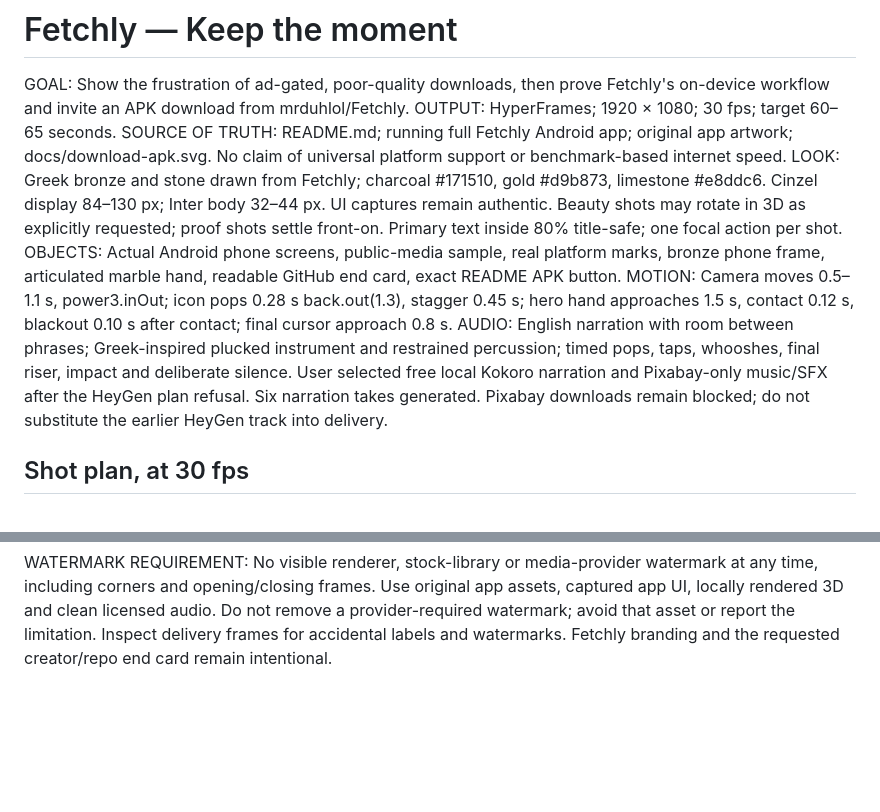
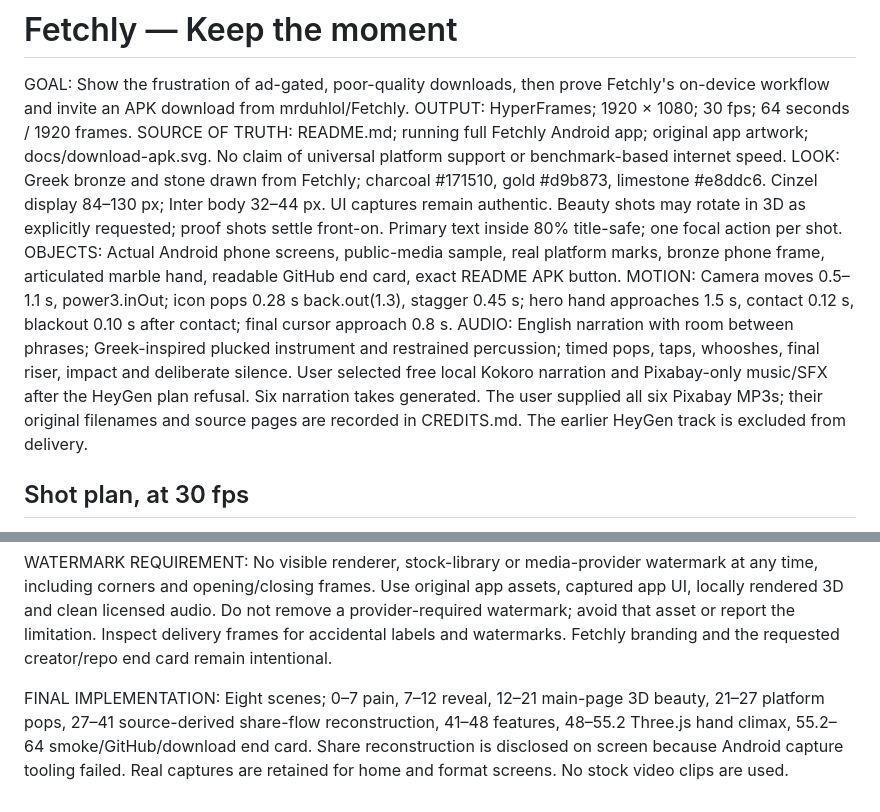
Before and after one commit to mrduhlol/Fetchly, a Markdown page: motion/fetchly-promo/SPEC.md, 2 parts joined by grey strips. GitHub-like rendering; blank space fills up the shorter version.

```diff
--- a/motion/fetchly-promo/SPEC.md
+++ b/motion/fetchly-promo/SPEC.md
@@ -1,12 +1,12 @@
 # Fetchly — Keep the moment
 
 GOAL: Show the frustration of ad-gated, poor-quality downloads, then prove Fetchly's on-device workflow and invite an APK download from mrduhlol/Fetchly.
-OUTPUT: HyperFrames; 1920 × 1080; 30 fps; target 60–65 seconds.
+OUTPUT: HyperFrames; 1920 × 1080; 30 fps; 64 seconds / 1920 frames.
 SOURCE OF TRUTH: README.md; running full Fetchly Android app; original app artwork; docs/download-apk.svg. No claim of universal platform support or benchmark-based internet speed.
 LOOK: Greek bronze and stone drawn from Fetchly; charcoal #171510, gold #d9b873, limestone #e8ddc6. Cinzel display 84–130 px; Inter body 32–44 px. UI captures remain authentic. Beauty shots may rotate in 3D as explicitly requested; proof shots settle front-on. Primary text inside 80% title-safe; one focal action per shot.
 OBJECTS: Actual Android phone screens, public-media sample, real platform marks, bronze phone frame, articulated marble hand, readable GitHub end card, exact README APK button.
 MOTION: Camera moves 0.5–1.1 s, power3.inOut; icon pops 0.28 s back.out(1.3), stagger 0.45 s; hero hand approaches 1.5 s, contact 0.12 s, blackout 0.10 s after contact; final cursor approach 0.8 s.
-AUDIO: English narration with room between phrases; Greek-inspired plucked instrument and restrained percussion; timed pops, taps, whooshes, final riser, impact and deliberate silence. User selected free local Kokoro narration and Pixabay-only music/SFX after the HeyGen plan refusal. Six narration takes generated. Pixabay downloads remain blocked; do not substitute the earlier HeyGen track into delivery.
+AUDIO: English narration with room between phrases; Greek-inspired plucked instrument and restrained percussion; timed pops, taps, whooshes, final riser, impact and deliberate silence. User selected free local Kokoro narration and Pixabay-only music/SFX after the HeyGen plan refusal. Six narration takes generated. The user supplied all six Pixabay MP3s; their original filenames and source pages are recorded in CREDITS.md. The earlier HeyGen track is excluded from delivery.
 
 ## Shot plan, at 30 fps
 
@@ -23,3 +23,5 @@ BANNED: Invented Fetchly controls; invented speed claims; named competitor accus
 QA: Inspect every scene midpoint, transitions, button contact and end-card read time. Check full runtime/lint/layout. Measure final duration, audio peak/loudness and nonempty output; inspect decoded frames. Audio can be measured but is not human-listened by the agent.
 
 WATERMARK REQUIREMENT: No visible renderer, stock-library or media-provider watermark at any time, including corners and opening/closing frames. Use original app assets, captured app UI, locally rendered 3D and clean licensed audio. Do not remove a provider-required watermark; avoid that asset or report the limitation. Inspect delivery frames for accidental labels and watermarks. Fetchly branding and the requested creator/repo end card remain intentional.
+
+FINAL IMPLEMENTATION: Eight scenes; 0–7 pain, 7–12 reveal, 12–21 main-page 3D beauty, 21–27 platform pops, 27–41 source-derived share-flow reconstruction, 41–48 features, 48–55.2 Three.js hand climax, 55.2–64 smoke/GitHub/download end card. Share reconstruction is disclosed on screen because Android capture tooling failed. Real captures are retained for home and format screens. No stock video clips are used.
```
Also changed, not shown: motion/fetchly-promo/ASSET_PROVENANCE.md (+6 -0 lines), motion/fetchly-promo/CREDITS.md (added, +20 -0 lines).
